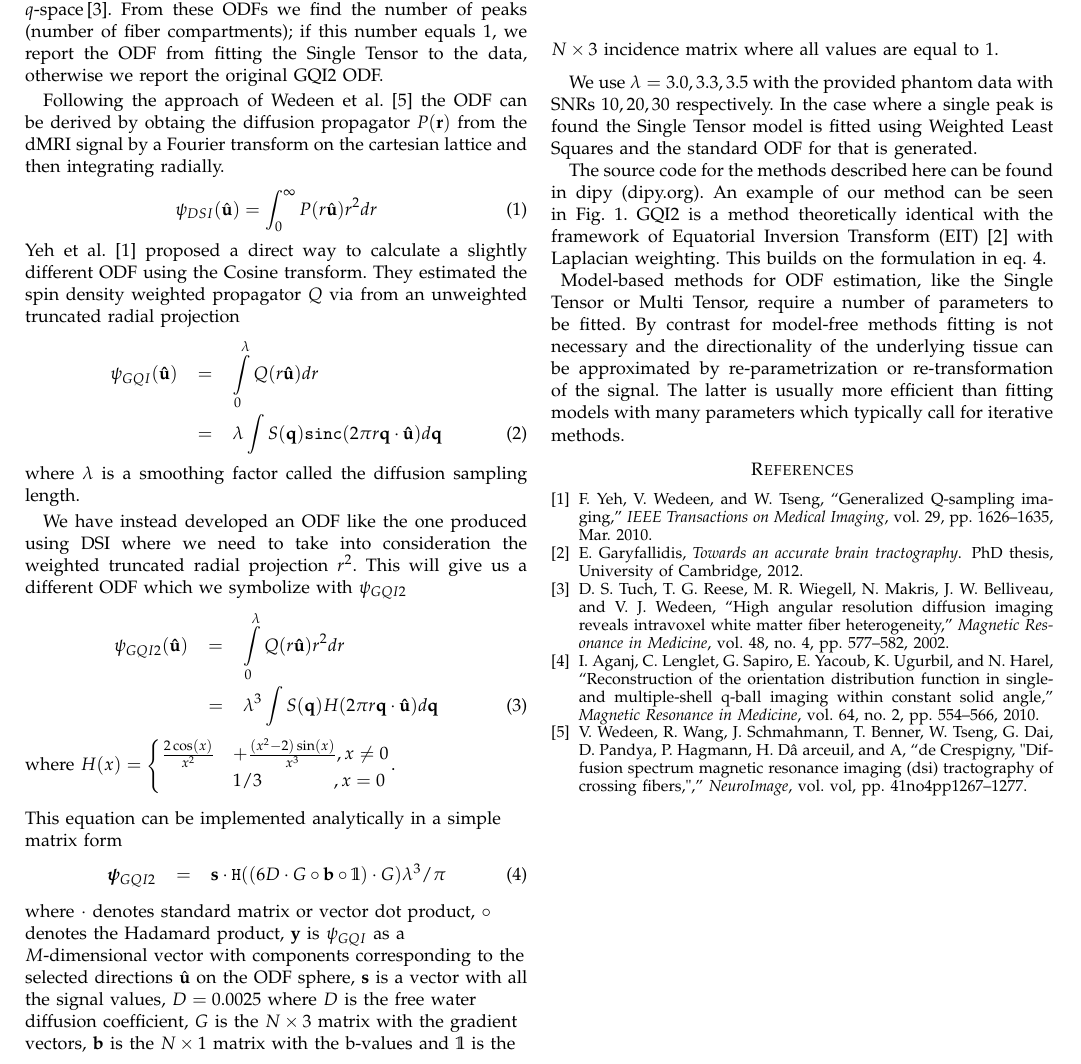
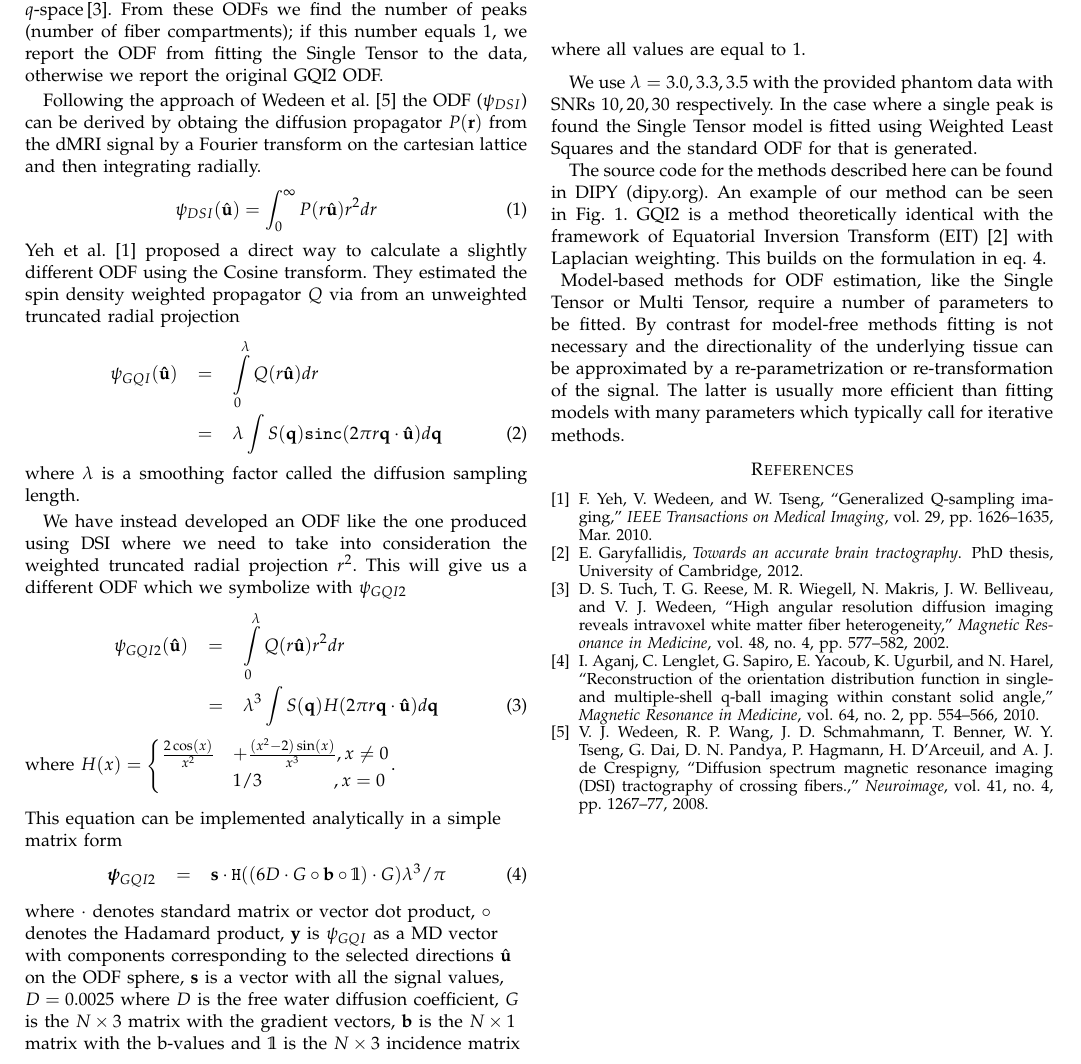
Before and after one commit to Garyfallidis/didaktoriko, a LaTeX paper (ISBI_2012_final.tex): part of the page, cut so that both start at the same text. Compiled offline with pdfLaTeX.

Commit message:
final ISBI

```diff
--- a/ISBI_2012_final.tex
+++ b/ISBI_2012_final.tex
@@ -112,8 +112,8 @@ GQI2 ODF.
 % $\mathbf{\hat{u}}$ where $\mathbf{r=}r\hat{\mathbf{u}}$.
 
 Following the approach of Wedeen et al.
-\cite{Wedeen}
-the ODF can be derived by obtaing the diffusion propagator $P(\mathbf{r})$ from the dMRI signal
+\cite{WWS+08}
+the ODF ($\psi_{DSI}$) can be derived by obtaing the diffusion propagator $P(\mathbf{r})$ from the dMRI signal
 by a Fourier transform on the cartesian lattice and then integrating radially.
 \begin{equation}
 \psi_{DSI}(\hat{\mathbf{u}})=\int_{0}^{\infty}P(r\hat{\mathbf{u}})r^{2}dr\label{eq:ODF_DSI}
@@ -149,7 +149,7 @@ This equation can be implemented analytically in a simple matrix form
 \begin{flushleft}
 where $\cdot$ denotes standard matrix or vector dot product, $\circ$
 denotes the Hadamard product, $\mathbf{y}$ is $\psi_{GQI}$ as a
-$M$-dimensional vector with components corresponding to the selected
+MD vector with components corresponding to the selected
 directions $\hat{\mathbf{u}}$ on the ODF sphere, $\mathbf{s}$ is
 a vector with all the signal values, $D=0.0025$
 where $D$ is the free water diffusion coefficient,
@@ -178,7 +178,7 @@ ODF for that is generated.
 % model does not represent precisely the complexity of the real problem.
 % (d) The more complex the model, the more difficult to fit \cite{rice2006mathematical},
 % \cite{lee1997bayesian}, \cite{montgomery2001introduction}.
-The source code for the methods described here can be found in dipy
+The source code for the methods described here can be found in DIPY
 (dipy.org).  An example of our method can be seen in Fig.~1.  GQI2 is a
 method theoretically identical with the framework of Equatorial
 Inversion Transform (EIT) \cite{Garyfallidis_thesis} with Laplacian
@@ -187,7 +187,7 @@ weighting. This builds on the formulation in eq.~\ref{eq:GQI2}.
 \noindent~Model-based methods for ODF estimation, like the Single Tensor
 or Multi Tensor, require a number of parameters to be fitted. By
 contrast for model-free methods fitting is not necessary and the
-directionality of the underlying tissue can be approximated by
+directionality of the underlying tissue can be approximated by a
 re-parametrization or re-transformation of the signal. The latter is
 usually more efficient than fitting models with many parameters which
 typically call for iterative methods.
```
